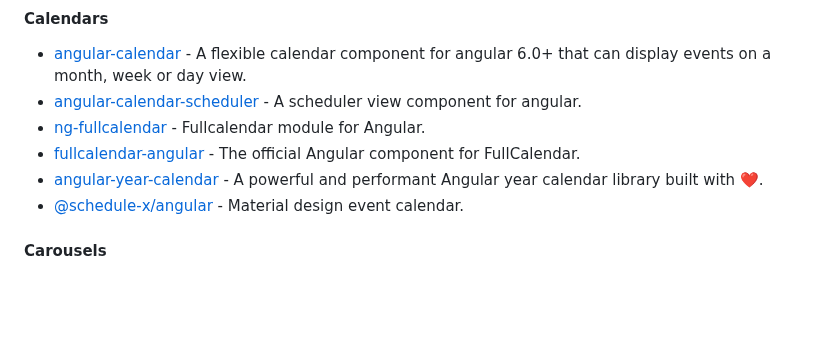
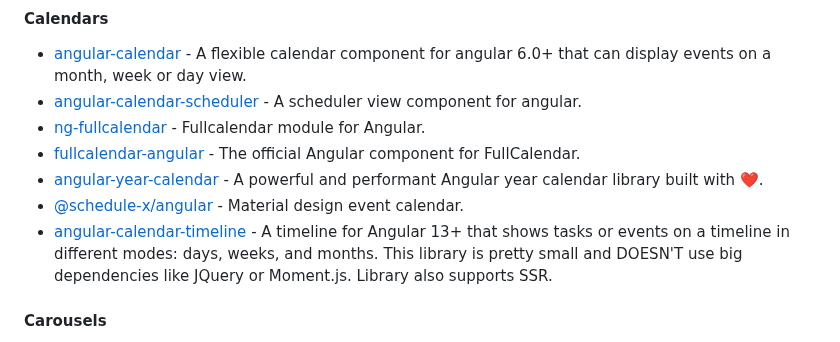
Before and after one commit to francomattar/awesome-git-angular, a Markdown page: README.md, the part around the change. GitHub-like rendering; blank space fills up the shorter version.

Commit message:
docs: add angular-calendar-timeline (#704)

```diff
--- a/README.md
+++ b/README.md
@@ -752,6 +752,7 @@ become an Angular expert.
 * [fullcalendar-angular](https://github.com/fullcalendar/fullcalendar-angular) - The official Angular component for FullCalendar.
 * [angular-year-calendar](https://github.com/IOMechs/angular-year-calendar) - A powerful and performant Angular year calendar library built with ❤️.
 * [@schedule-x/angular](https://github.com/schedule-x/schedule-x) - Material design event calendar.
+* [angular-calendar-timeline](https://github.com/oOps1627/angular-calendar-timeline) - A timeline for Angular 13+ that shows tasks or events on a timeline in different modes: days, weeks, and months. This library is pretty small and DOESN'T use big dependencies like JQuery or Moment.js. Library also supports SSR.
 
 #### Carousels
 
```
